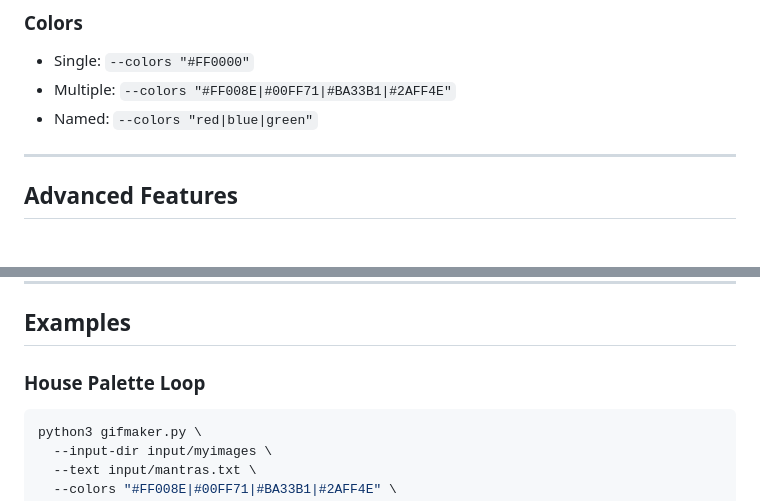
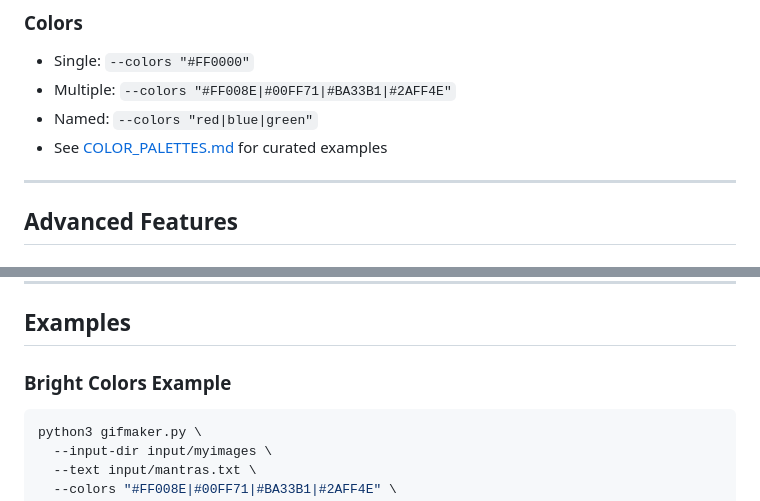
Before and after one commit to EcstasyEngineer/hypnocli, a Markdown page: gifmaker/README.md, 2 parts joined by grey strips. Rendered like a GitHub page.

````diff
--- a/gifmaker/README.md
+++ b/gifmaker/README.md
@@ -87,6 +87,7 @@ python3 gifmaker.py --input-dir input/myimages --image-map input/my_image_map.tx
 - Single: `--colors "#FF0000"`
 - Multiple: `--colors "#FF008E|#00FF71|#BA33B1|#2AFF4E"`
 - Named: `--colors "red|blue|green"`
+- See [COLOR_PALETTES.md](COLOR_PALETTES.md) for curated examples
 
 ---
 
@@ -177,7 +178,7 @@ Add tint overlay:
 
 ## Examples
 
-### House Palette Loop
+### Bright Colors Example
 ```bash
 python3 gifmaker.py \
   --input-dir input/myimages \
````
Also changed, not shown: gifmaker/COLOR_PALETTES.md (added, +146 -0 lines).
